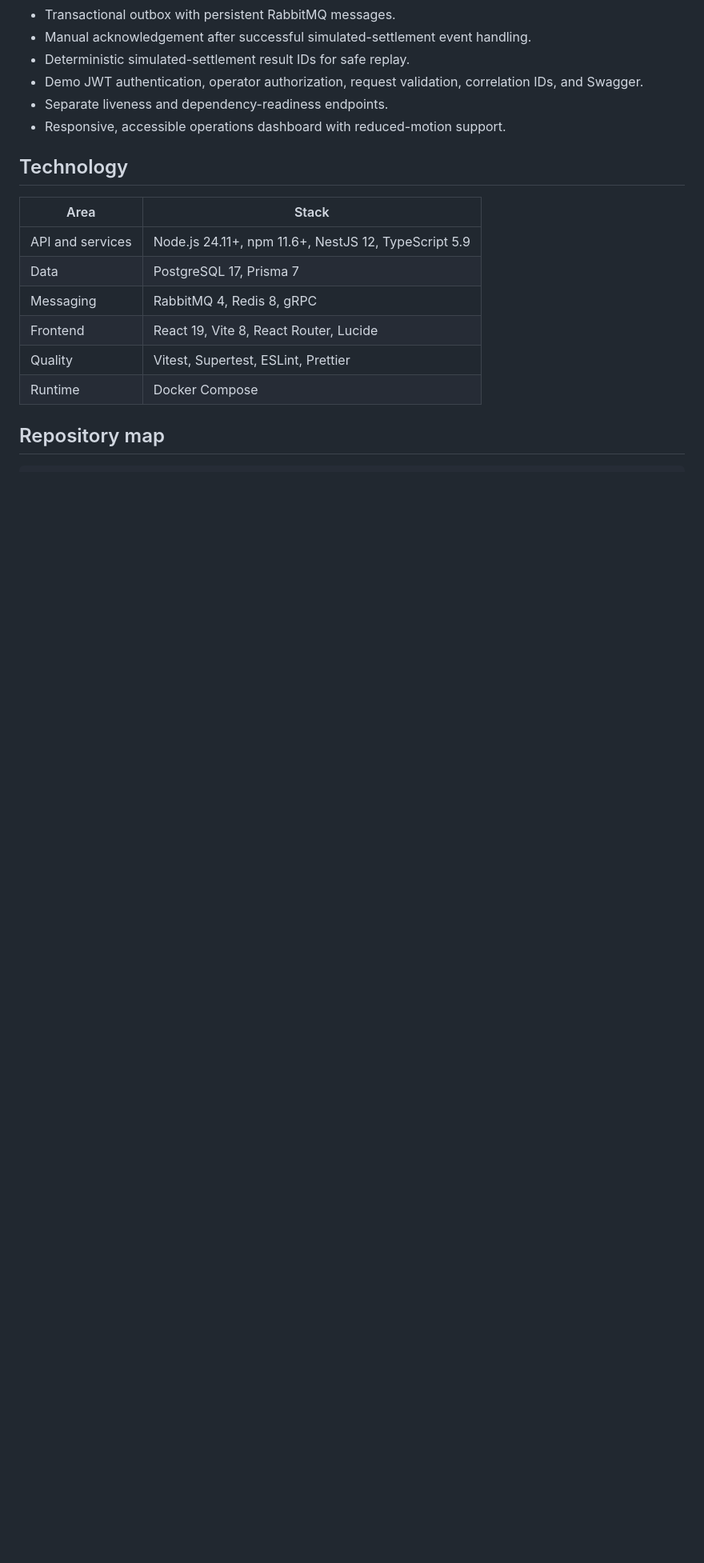
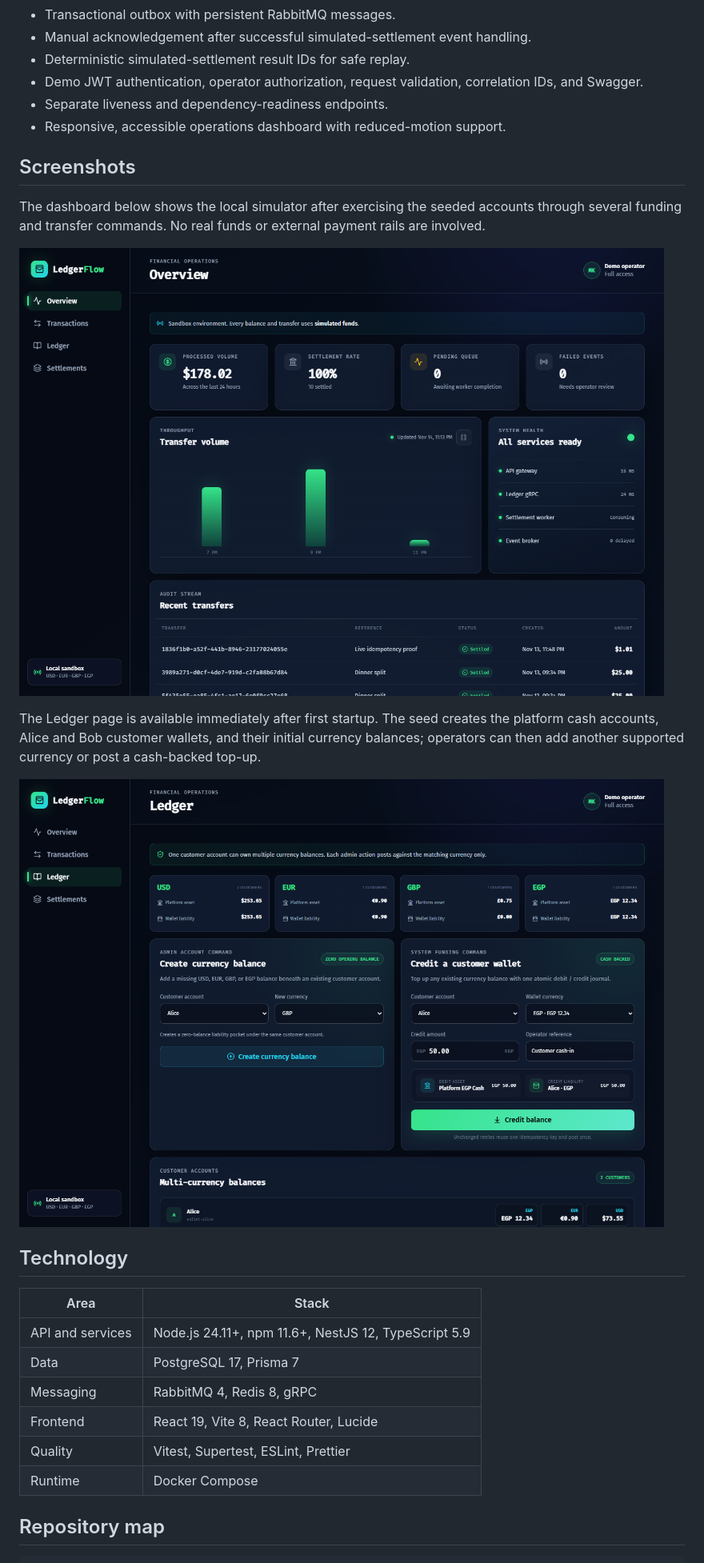
Before and after one commit to Kamellion-Dev/ledger-flow, a Markdown page: README.md, the part around one of its changes. Shown at 80% size. Drawn GitHub-style; pictures changed too: docs/images/ledgerflow-overview.png (added), docs/images/ledgerflow-wallet-operations.png (added); blank space fills up the shorter version.

Commit message:
docs(readme): add seeded wallet screenshots

```diff
--- a/README.md
+++ b/README.md
@@ -88,6 +88,16 @@ The ledger service is the only PostgreSQL owner. Redis is coordination data, not
 - Separate liveness and dependency-readiness endpoints.
 - Responsive, accessible operations dashboard with reduced-motion support.
 
+## Screenshots
+
+The dashboard below shows the local simulator after exercising the seeded accounts through several funding and transfer commands. No real funds or external payment rails are involved.
+
+![LedgerFlow financial operations overview](docs/images/ledgerflow-overview.png)
+
+The Ledger page is available immediately after first startup. The seed creates the platform cash accounts, Alice and Bob customer wallets, and their initial currency balances; operators can then add another supported currency or post a cash-backed top-up.
+
+![LedgerFlow multi-currency wallet administration](docs/images/ledgerflow-wallet-operations.png)
+
 ## Technology
 
 | Area             | Stack                                                |
```
Also changed, not shown: other parts of README.md (+7 -1 lines).
